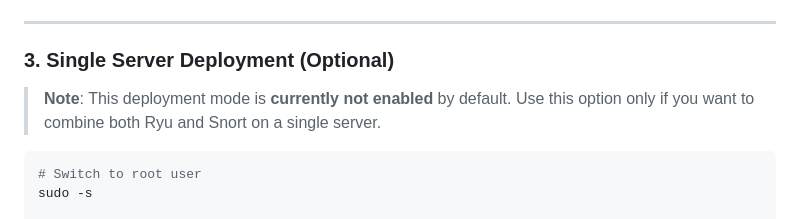
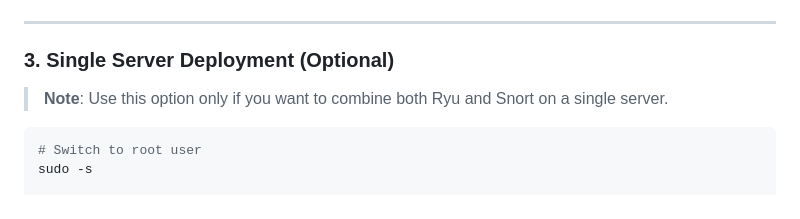
Before and after one commit to sinyuan1022/NetDefender, a Markdown page: README.md, the part around the change. Rendered like a GitHub page.

````diff
--- a/README.md
+++ b/README.md
@@ -226,7 +226,7 @@ bash ./snort_install.sh
 
 ### 3. Single Server Deployment (Optional)
 
-> **Note**: This deployment mode is **currently not enabled** by default. Use this option only if you want to combine both Ryu and Snort on a single server.
+> **Note**: Use this option only if you want to combine both Ryu and Snort on a single server.
 
 ```bash
 # Switch to root user
````
